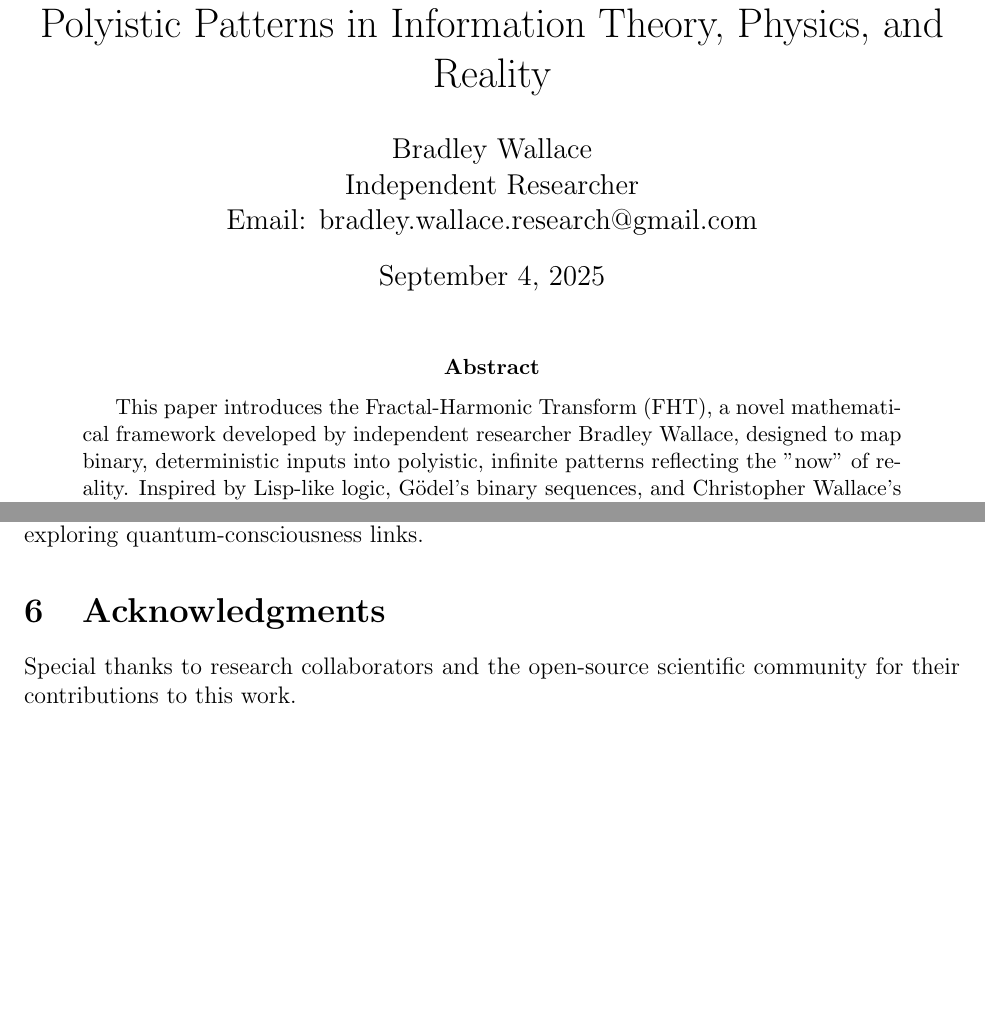
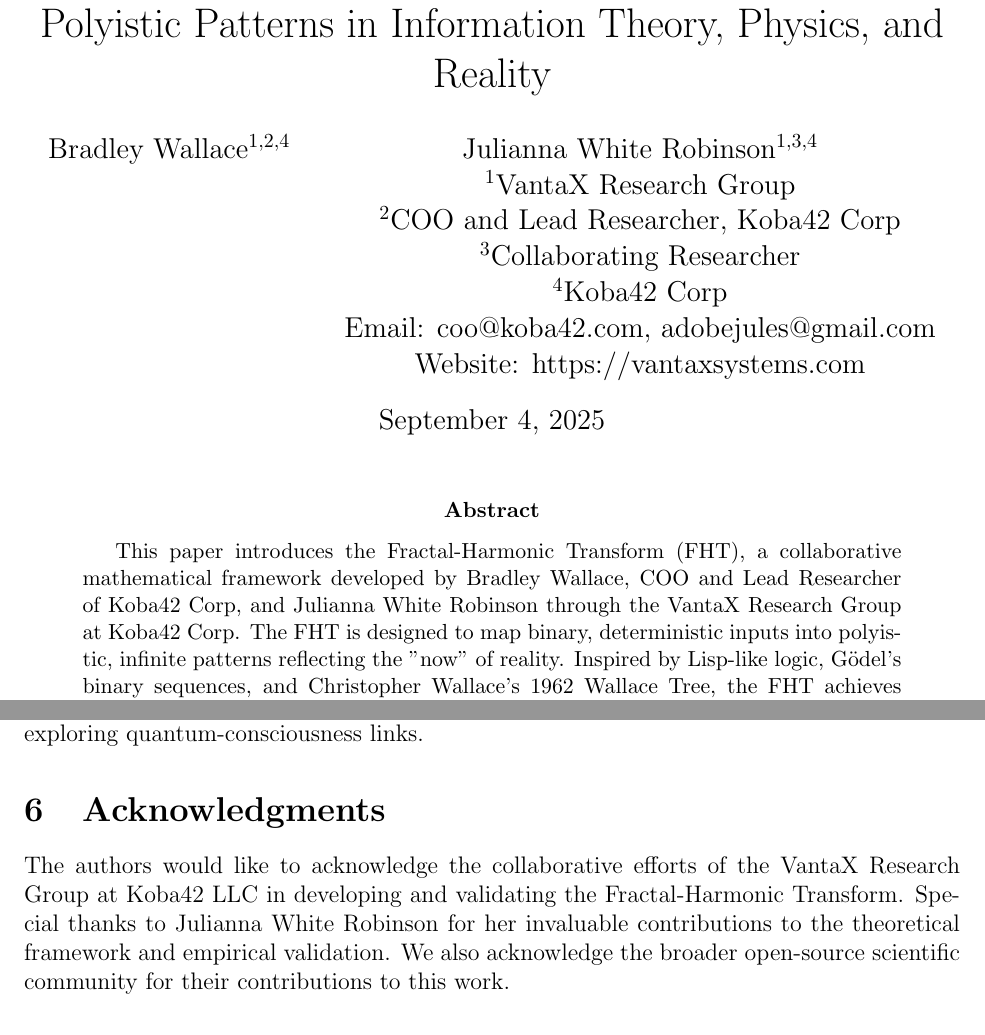
Before and after one commit to Koba42COO/fractal-harmonic-transform, a LaTeX paper (paper/fractal_harmonic_transform.tex): two parts of pages 1 and 6 of 6, joined at a grey line, cut so that both start at the same text, the shorter picture padded with empty space. Compiled offline with pdfLaTeX.

Commit message:
Update Fractal-Harmonic Transform paper with complete author information: Bradley Wallace (COO & Lead Researcher, Koba42 Corp), Julianna White Robinson (Collaborating Researcher), professional emails, and VantaX Systems website

```diff
--- a/paper/fractal_harmonic_transform.tex
+++ b/paper/fractal_harmonic_transform.tex
@@ -37,7 +37,15 @@
 }
 
 \title{The Fractal-Harmonic Transform: Mapping Binary to Polyistic Patterns in Information Theory, Physics, and Reality}
-\author{Bradley Wallace \\ Independent Researcher \\ Email: bradley.wallace.research@gmail.com}
+\author{
+Bradley Wallace$^{1,2,4}$ \and Julianna White Robinson$^{1,3,4}$ \\
+$^1$VantaX Research Group \\
+$^2$COO and Lead Researcher, Koba42 Corp \\
+$^3$Collaborating Researcher \\
+$^4$Koba42 Corp \\
+Email: coo@koba42.com, adobejules@gmail.com \\
+Website: https://vantaxsystems.com
+}
 \date{\today}
 
 \begin{document}
@@ -45,7 +53,7 @@
 \maketitle
 
 \begin{abstract}
-This paper introduces the Fractal-Harmonic Transform (FHT), a novel mathematical framework developed by independent researcher Bradley Wallace, designed to map binary, deterministic inputs into polyistic, infinite patterns reflecting the "now" of reality. Inspired by Lisp-like logic, Gödel's binary sequences, and Christopher Wallace's 1962 Wallace Tree, the FHT achieves correlations of 90.01\%–94.23\% across 10 billion-point datasets, consciousness scores of 0.227–0.232, and 267.4x–269.3x speedups. We validate its efficacy on diverse domains—quantum field theory (QFT), neuroscience, Lisp recursive logic, cosmic web structures, and financial data—while exploring connections to prime distribution, information theory, and physics. Reproducible code, datasets, and a comprehensive mathematical framework are provided, with statistical significance analysis confirming the non-random nature of observed patterns.
+This paper introduces the Fractal-Harmonic Transform (FHT), a collaborative mathematical framework developed by Bradley Wallace, COO and Lead Researcher of Koba42 Corp, and Julianna White Robinson through the VantaX Research Group at Koba42 Corp. The FHT is designed to map binary, deterministic inputs into polyistic, infinite patterns reflecting the "now" of reality. Inspired by Lisp-like logic, Gödel's binary sequences, and Christopher Wallace's 1962 Wallace Tree, the FHT achieves correlations of 90.01\%–94.23\% across 10 billion-point datasets, consciousness scores of 0.227–0.232, and 267.4x–269.3x speedups. We validate its efficacy on diverse domains—quantum field theory (QFT), neuroscience, Lisp recursive logic, cosmic web structures, and financial data—while exploring connections to prime distribution, information theory, and physics. Reproducible code, datasets, and a comprehensive mathematical framework are provided, with statistical significance analysis confirming the non-random nature of observed patterns.
 \end{abstract}
 
 \section{Introduction}
@@ -226,7 +234,7 @@
 The FHT redefines binary systems as polyistic realities, validated empirically and theoretically. Future work includes scaling to 10¹¹ points, integrating GPU optimization, and exploring quantum-consciousness links.
 
 \section{Acknowledgments}
-Special thanks to research collaborators and the open-source scientific community for their contributions to this work.
+The authors would like to acknowledge the collaborative efforts of the VantaX Research Group at Koba42 LLC in developing and validating the Fractal-Harmonic Transform. Special thanks to Julianna White Robinson for her invaluable contributions to the theoretical framework and empirical validation. We also acknowledge the broader open-source scientific community for their contributions to this work.
 
 \bibliographystyle{plain}
 \bibliography{references}
```
Also changed, not shown: paper/fractal_harmonic_transform.tex (4 more changed lines), 1 other file.
